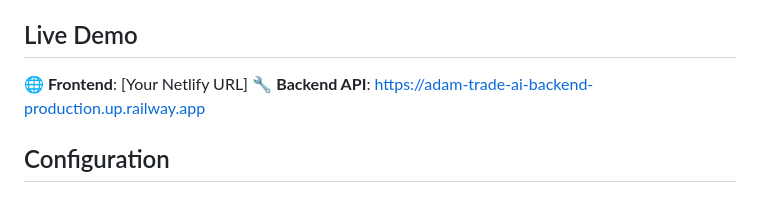
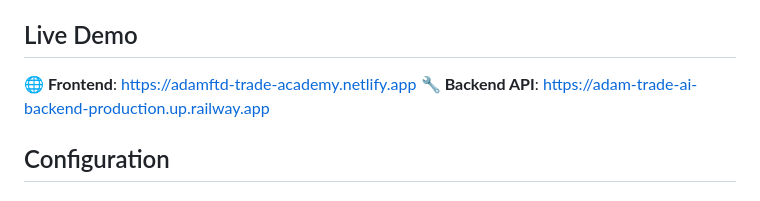
Before and after one commit to Geppix140269/adam-trade-ai-, a Markdown page: README.md, the part around the change. Drawn GitHub-style.

Commit message:
Update README with live URLs

```diff
--- a/README.md
+++ b/README.md
@@ -20,7 +20,7 @@ This application uses a **client-server architecture**:
 
 ## Live Demo
 
-🌐 **Frontend**: [Your Netlify URL]
+🌐 **Frontend**: https://adamftd-trade-academy.netlify.app
 🔧 **Backend API**: https://adam-trade-ai-backend-production.up.railway.app
 
 ## Configuration
```
